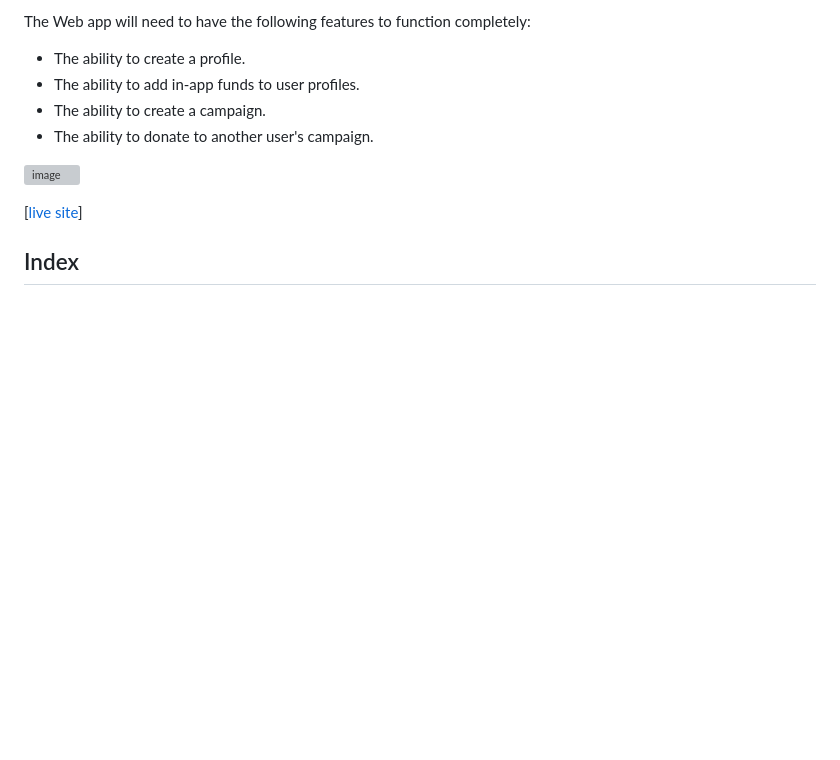
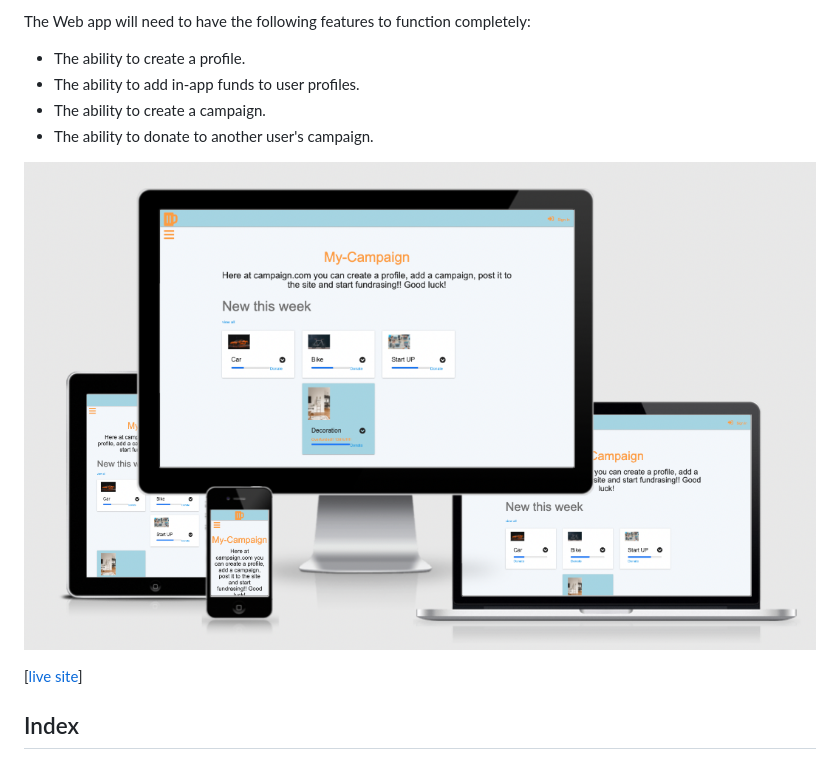
Before and after one commit to Code-Institute-Submissions/josephWoodland-MS3-campaign-DB_OctResub, a Markdown page: readme.md, the part around the change. Drawn GitHub-style; pictures changed too: static/assets/readme/moc_up.png (added); blank space fills up the shorter version; grey boxes are pictures that could not be loaded.

```diff
--- a/readme.md
+++ b/readme.md
@@ -11,7 +11,7 @@ The Web app will need to have the following features to function completely:
 - The ability to create a campaign.
 - The ability to donate to another user's campaign.
 
-![image]()
+![image](static/assets/readme/moc_up.png)
 
 [[live site](http://ms3-beer-db.herokuapp.com/home)]
 
```
Also changed, not shown: 1 other file.
